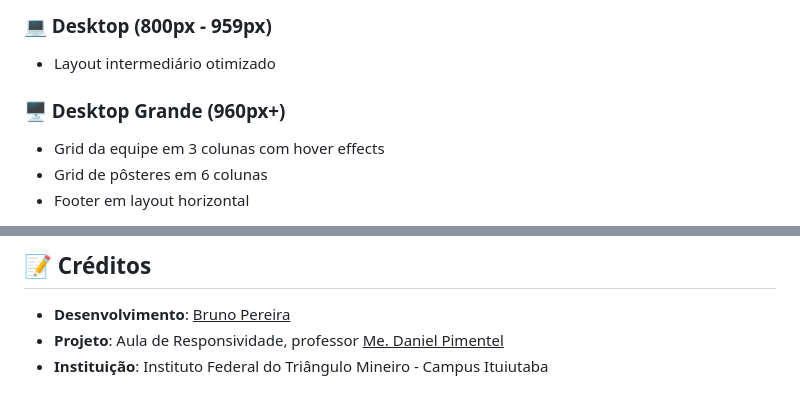
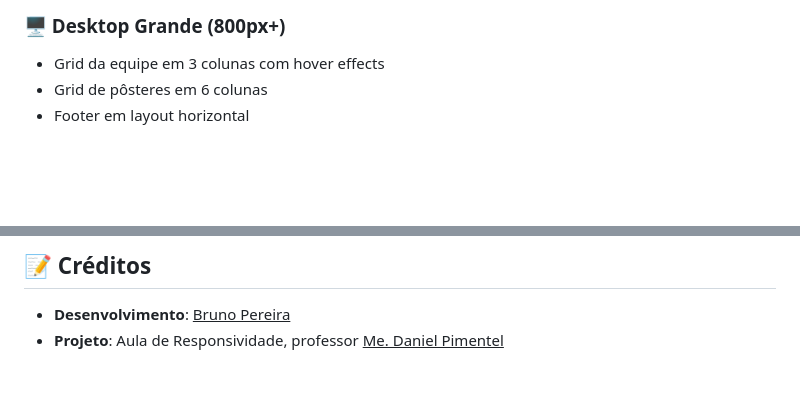
Before and after one commit to perera2k4/IFTM_Responsividade, a Markdown page: README.md, 2 parts joined by grey strips. GitHub-like rendering; blank space fills up the shorter version.

Commit message:
Feat: Edição readme

```diff
--- a/README.md
+++ b/README.md
@@ -86,8 +92,5 @@ Este projeto é um website responsivo dedicado aos Vingadores da Marvel, desenvo
 
-### 💻 Desktop (800px - 959px)
-- Layout intermediário otimizado
-
-### 🖥️ Desktop Grande (960px+)
+### 🖥️ Desktop Grande (800px+)
 - Grid da equipe em 3 colunas com hover effects
 - Grid de pôsteres em 6 colunas
 - Footer em layout horizontal
@@ -112,4 +118,3 @@ Este projeto é um website responsivo dedicado aos Vingadores da Marvel, desenvo
 
 - **Desenvolvimento**: <u>Bruno Pereira</u>
 - **Projeto**: Aula de Responsividade, professor <u>Me. Daniel Pimentel</u>
-- **Instituição**: Instituto Federal do Triângulo Mineiro - Campus Ituiutaba
```
Also changed, not shown: other parts of README.md (+10 -1 lines).
